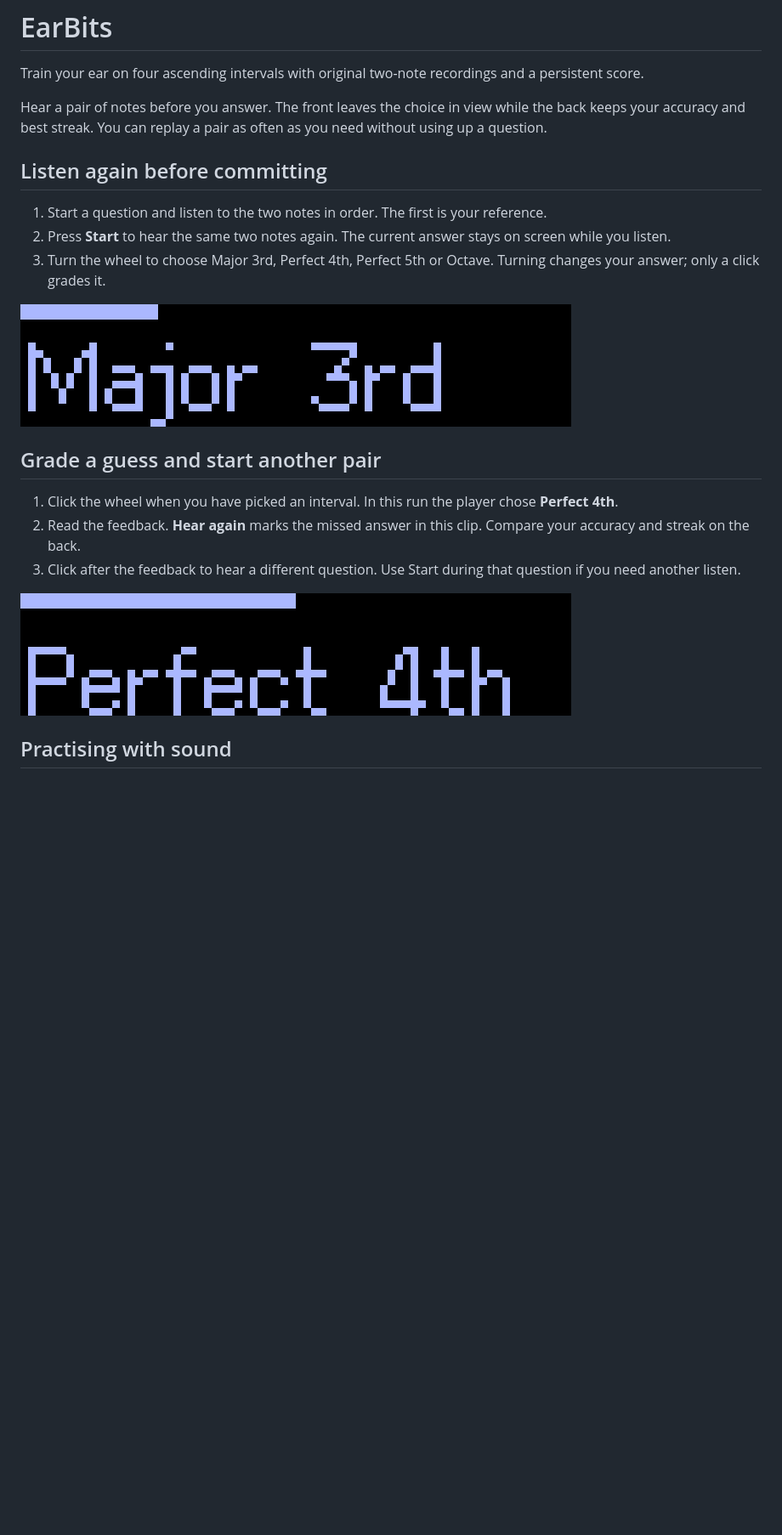
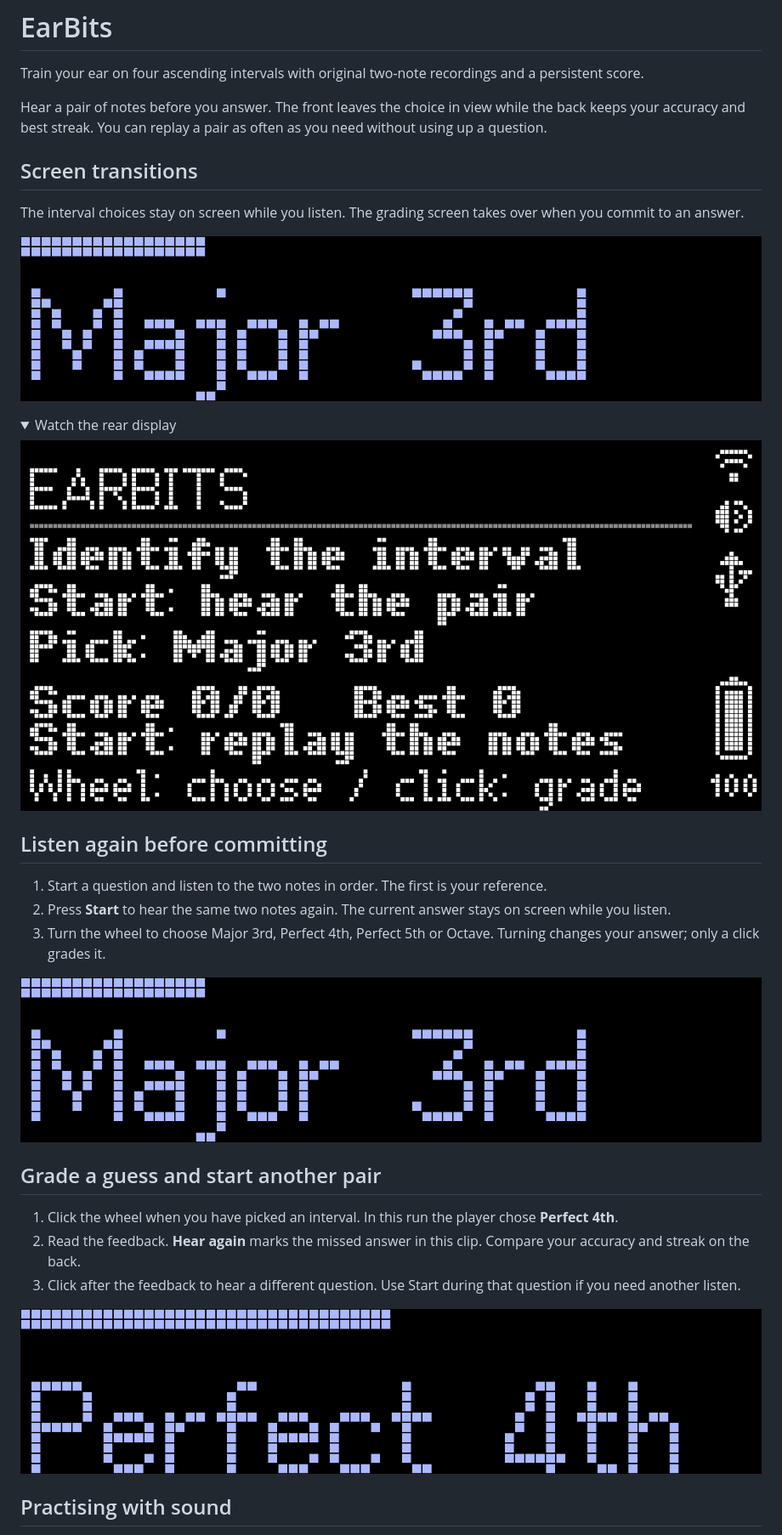
Before and after one commit to ncoooooper/busybar-earbits, a Markdown page: README.md, the part around one of its changes. Shown at 85% size. Drawn GitHub-style; pictures changed too: media/guide/grade-the-interval.gif, media/guide/replay-and-choose.gif, media/guide/screen-transitions-rear.gif (added); folded sections open; blank space fills up the shorter version.

Commit message:
Animate screen changes and record both displays on the LED grid

```diff
--- a/README.md
+++ b/README.md
@@ -3,6 +3,20 @@
 Train your ear on four ascending intervals with original two-note recordings and a persistent score.
 
 Hear a pair of notes before you answer. The front leaves the choice in view while the back keeps your accuracy and best streak. You can replay a pair as often as you need without using up a question.
+
+## Screen transitions
+
+The interval choices stay on screen while you listen. The grading screen takes over when you commit to an answer.
+
+![EarBits front display. The interval choices stay on screen while you listen. The grading screen takes over when you commit to an answer.](media/guide/screen-transitions.gif)
+
+<details>
+
+<summary>Watch the rear display</summary>
+
+![EarBits rear display during the recorded controls](media/guide/screen-transitions-rear.gif)
+
+</details>
 
 ## Listen again before committing
 
```
Also changed, not shown: other parts of README.md (+1 -1 lines), EMULATOR-QA.md (+5 -1 lines), 12 other files.
